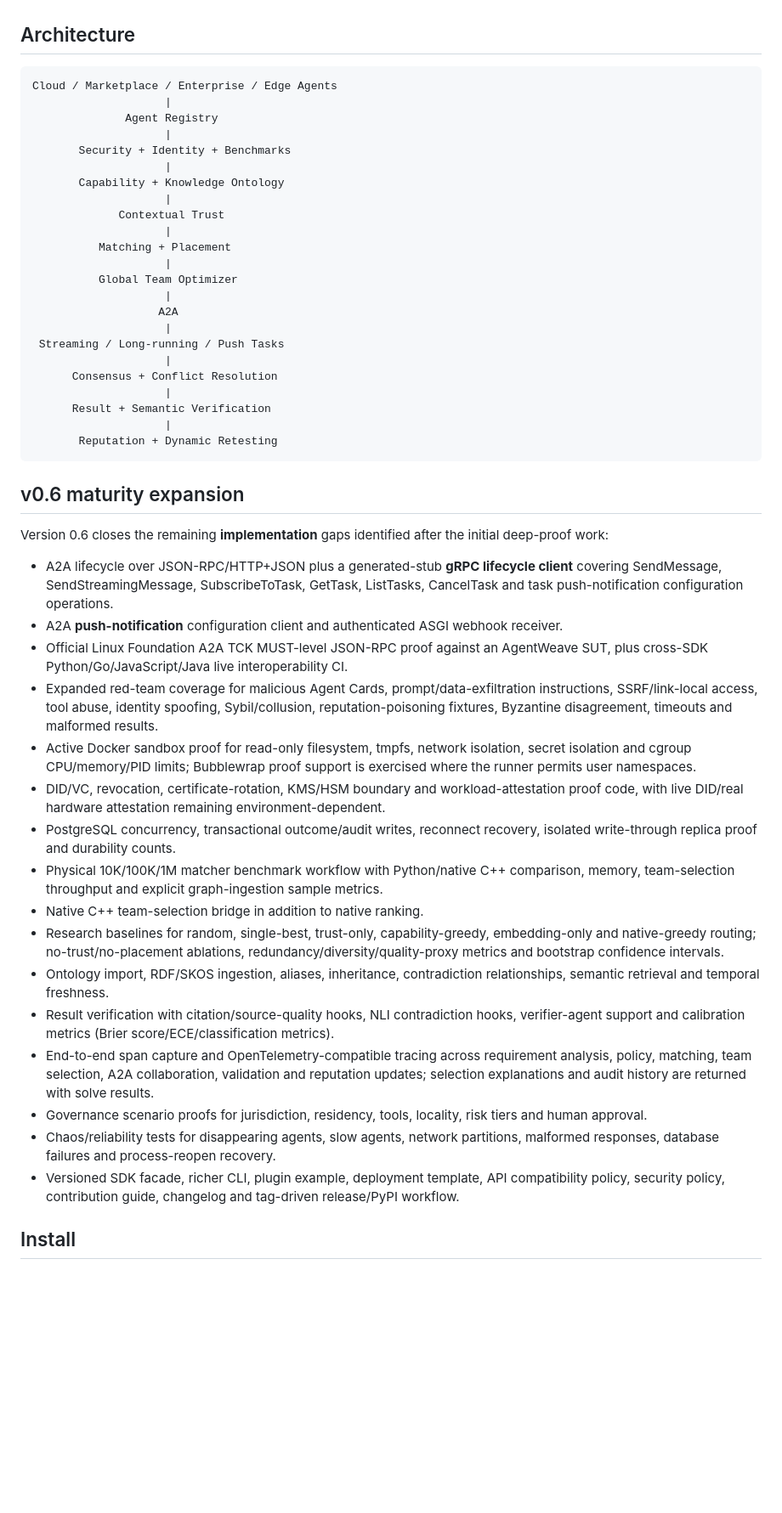
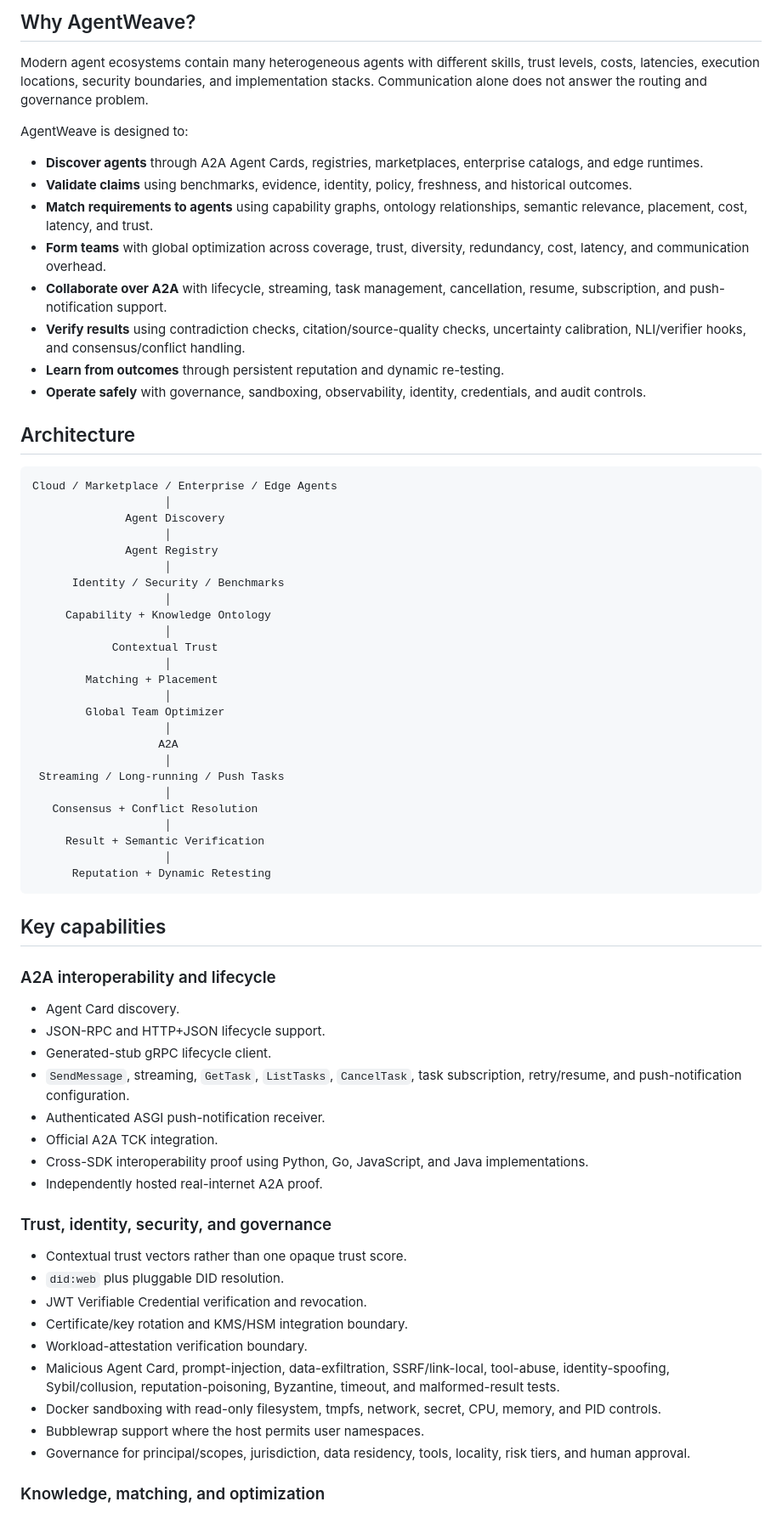
Before and after one commit to sauravsingla/agentweave, a Markdown page: README.md, the part around one of its changes. Shown at 85% size. Drawn GitHub-style; blank space fills up the shorter version.

Commit message:
Refresh README in A2A-style with verified test results

````diff
--- a/README.md
+++ b/README.md
@@ -4,51 +17,72 @@ AgentWeave is a domain-agnostic framework for discovering, validating, selecting
+## Why AgentWeave?
+
+Modern agent ecosystems contain many heterogeneous agents with different skills, trust levels, costs, latencies, execution locations, security boundaries, and implementation stacks. Communication alone does not answer the routing and governance problem.
+
+AgentWeave is designed to:
+
+- **Discover agents** through A2A Agent Cards, registries, marketplaces, enterprise catalogs, and edge runtimes.
+- **Validate claims** using benchmarks, evidence, identity, policy, freshness, and historical outcomes.
+- **Match requirements to agents** using capability graphs, ontology relationships, semantic relevance, placement, cost, latency, and trust.
+- **Form teams** with global optimization across coverage, trust, diversity, redundancy, cost, latency, and communication overhead.
+- **Collaborate over A2A** with lifecycle, streaming, task management, cancellation, resume, subscription, and push-notification support.
+- **Verify results** using contradiction checks, citation/source-quality checks, uncertainty calibration, NLI/verifier hooks, and consensus/conflict handling.
+- **Learn from outcomes** through persistent reputation and dynamic re-testing.
+- **Operate safely** with governance, sandboxing, observability, identity, credentials, and audit controls.
 
 ## Architecture
 
 ```text
 Cloud / Marketplace / Enterprise / Edge Agents
-                    |
+                    │
+              Agent Discovery
+                    │
               Agent Registry
-                    |
-       Security + Identity + Benchmarks
-                    |
-       Capability + Knowledge Ontology
-                    |
-             Contextual Trust
-                    |
-          Matching + Placement
-                    |
-          Global Team Optimizer
-                    |
+                    │
+      Identity / Security / Benchmarks
+                    │
+     Capability + Knowledge Ontology
+                    │
+            Contextual Trust
+                    │
+        Matching + Placement
+                    │
+        Global Team Optimizer
+                    │
                    A2A
-                    |
+                    │
  Streaming / Long-running / Push Tasks
-                    |
-      Consensus + Conflict Resolution
-                    |
-      Result + Semantic Verification
-                    |
-       Reputation + Dynamic Retesting
+                    │
+   Consensus + Conflict Resolution
+                    │
+     Result + Semantic Verification
+                    │
+      Reputation + Dynamic Retesting
 ```
 
-## v0.6 maturity expansion
+## Key capabilities
 
-Version 0.6 closes the remaining **implementation** gaps identified after the initial deep-proof work:
+### A2A interoperability and lifecycle
 
-- A2A lifecycle over JSON-RPC/HTTP+JSON plus a generated-stub **gRPC lifecycle client** covering SendMessage, SendStreamingMessage, SubscribeToTask, GetTask, ListTasks, CancelTask and task push-notification configuration operations.
-- A2A **push-notification** configuration client and authenticated ASGI webhook receiver.
-- Official Linux Foundation A2A TCK MUST-level JSON-RPC proof against an AgentWeave SUT, plus cross-SDK Python/Go/JavaScript/Java live interoperability CI.
-- Expanded red-team coverage for malicious Agent Cards, prompt/data-exfiltration instructions, SSRF/link-local access, tool abuse, identity spoofing, Sybil/collusion, reputation-poisoning fixtures, Byzantine disagreement, timeouts and malformed results.
-- Active Docker sandbox proof for read-only filesystem, tmpfs, network isolation, secret isolation and cgroup CPU/memory/PID limits; Bubblewrap proof support is exercised where the runner permits user namespaces.
-- DID/VC, revocation, certificate-rotation, KMS/HSM boundary and workload-attestation proof code, with live DID/real hardware attestation remaining environment-dependent.
-- PostgreSQL concurrency, transactional outcome/audit writes, reconnect recovery, isolated write-through replica proof and durability counts.
-- Physical 10K/100K/1M matcher benchmark workflow with Python/native C++ comparison, memory, team-selection throughput and explicit graph-ingestion sample metrics.
-- Native C++ team-selection bridge in addition to native ranking.
-- Research baselines for random, single-best, trust-only, capability-greedy, embedding-only and native-greedy routing; no-trust/no-placement ablations, redundancy/diversity/quality-proxy metrics and bootstrap confidence intervals.
-- Ontology import, RDF/SKOS ingestion, aliases, inheritance, contradiction relationships, semantic retrieval and temporal freshness.
-- Result verification with citation/source-quality hooks, NLI contradiction hooks, verifier-agent support and calibration metrics (Brier score/ECE/classification metrics).
-- End-to-end span capture and OpenTelemetry-compatible tracing across requirement analysis, policy, matching, team selection, A2A collaboration, validation and reputation updates; selection explanations and audit history are returned with solve results.
-- Governance scenario proofs for jurisdiction, residency, tools, locality, risk tiers and human approval.
-- Chaos/reliability tests for disappearing agents, slow agents, network partitions, malformed responses, database failures and process-reopen recovery.
-- Versioned SDK facade, richer CLI, plugin example, deployment template, API compatibility policy, security policy, contribution guide, changelog and tag-driven release/PyPI workflow.
+- Agent Card discovery.
+- JSON-RPC and HTTP+JSON lifecycle support.
+- Generated-stub gRPC lifecycle client.
+- `SendMessage`, streaming, `GetTask`, `ListTasks`, `CancelTask`, task subscription, retry/resume, and push-notification configuration.
+- Authenticated ASGI push-notification receiver.
+- Official A2A TCK integration.
+- Cross-SDK interoperability proof using Python, Go, JavaScript, and Java implementations.
+- Independently hosted real-internet A2A proof.
 
-## Install
+### Trust, identity, security, and governance
+
+- Contextual trust vectors rather than one opaque trust score.
+- `did:web` plus pluggable DID resolution.
+- JWT Verifiable Credential verification and revocation.
+- Certificate/key rotation and KMS/HSM integration boundary.
+- Workload-attestation verification boundary.
+- Malicious Agent Card, prompt-injection, data-exfiltration, SSRF/link-local, tool-abuse, identity-spoofing, Sybil/collusion, reputation-poisoning, Byzantine, timeout, and malformed-result tests.
+- Docker sandboxing with read-only filesystem, tmpfs, network, secret, CPU, memory, and PID controls.
+- Bubblewrap support where the host permits user namespaces.
+- Governance for principal/scopes, jurisdiction, data residency, tools, locality, risk tiers, and human approval.
+
+### Knowledge, matching, and optimization
+
````
Also changed, not shown: other parts of README.md (+205 -50 lines).
